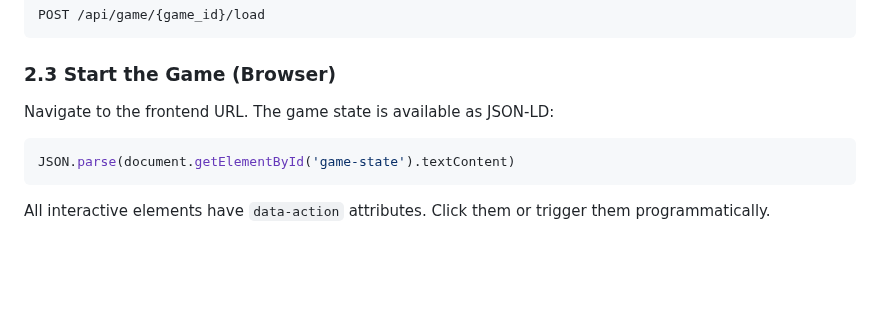
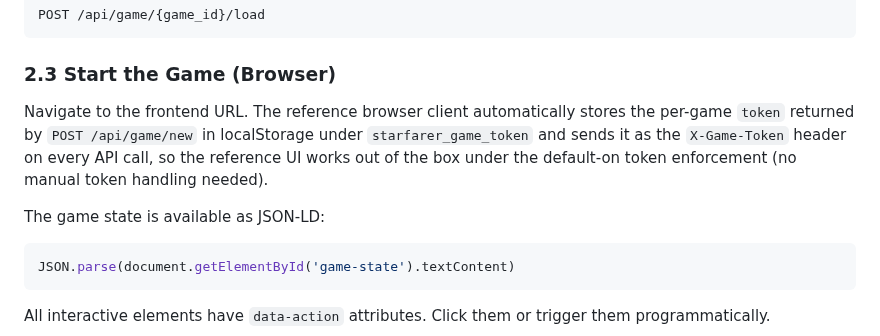
Before and after one commit to ValyrianTech/Starfarer, a Markdown page: HOWTOPLAY.md, the part around the change. Rendered like a GitHub page; blank space fills up the shorter version.

````diff
--- a/HOWTOPLAY.md
+++ b/HOWTOPLAY.md
@@ -56,7 +56,9 @@ POST /api/game/{game_id}/load
 
 ### 2.3 Start the Game (Browser)
 
-Navigate to the frontend URL. The game state is available as JSON-LD:
+Navigate to the frontend URL. The reference browser client automatically stores the per-game `token` returned by `POST /api/game/new` in localStorage under `starfarer_game_token` and sends it as the `X-Game-Token` header on every API call, so the reference UI works out of the box under the default-on token enforcement (no manual token handling needed).
+
+The game state is available as JSON-LD:
 
 ```javascript
 JSON.parse(document.getElementById('game-state').textContent)
````
Also changed, not shown: CHANGELOG.md (+1 -0 lines), README.md (+1 -1 lines).
